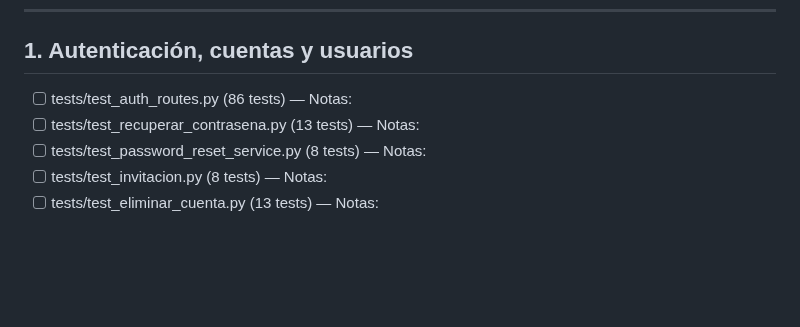
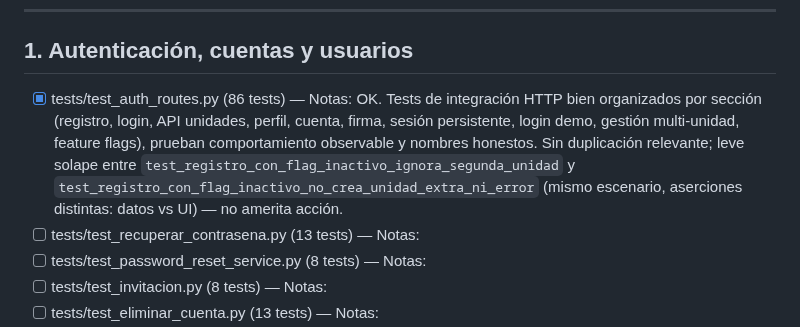
Before and after one commit to guillen1989/turnero, a Markdown page: docs/revision_tests.md, the part around the change. GitHub-like rendering; blank space fills up the shorter version.

Commit message:
chore: revisa tests/test_auth_routes.py (plan revisión tests)
OK, cobertura sólida de tests de integración HTTP sin duplicación relevante.

```diff
--- a/docs/revision_tests.md
+++ b/docs/revision_tests.md
@@ -28,7 +28,12 @@ para no mezclar "revisar" con "modificar" en el mismo commit.
 ---
 
 ## 1. Autenticación, cuentas y usuarios
-- [ ] tests/test_auth_routes.py (86 tests) — Notas:
+- [x] tests/test_auth_routes.py (86 tests) — Notas: OK. Tests de integración HTTP bien organizados por
+  sección (registro, login, API unidades, perfil, cuenta, firma, sesión persistente, login demo,
+  gestión multi-unidad, feature flags), prueban comportamiento observable y nombres honestos. Sin
+  duplicación relevante; leve solape entre `test_registro_con_flag_inactivo_ignora_segunda_unidad` y
+  `test_registro_con_flag_inactivo_no_crea_unidad_extra_ni_error` (mismo escenario, aserciones
+  distintas: datos vs UI) — no amerita acción.
 - [ ] tests/test_recuperar_contrasena.py (13 tests) — Notas:
 - [ ] tests/test_password_reset_service.py (8 tests) — Notas:
 - [ ] tests/test_invitacion.py (8 tests) — Notas:
```
